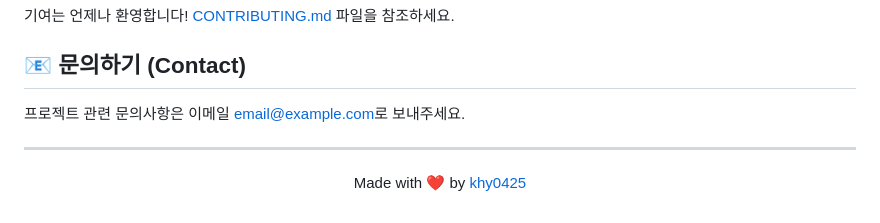
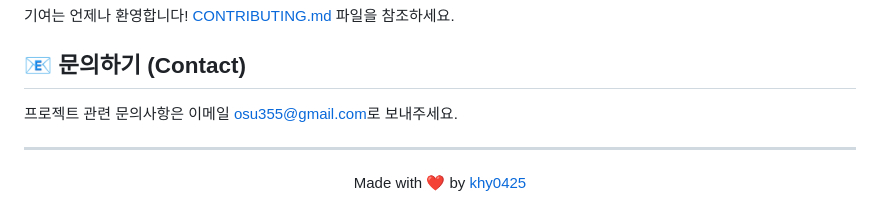
Before and after one commit to khy0425/cupsy, a Markdown page: README.md, the part around the change. GitHub-like rendering.

```diff
--- a/README.md
+++ b/README.md
@@ -87,7 +87,7 @@ MIT 라이센스로 배포됩니다. 자세한 내용은 [LICENSE](LICENSE) 파
 
 ## 📧 문의하기 (Contact)
 
-프로젝트 관련 문의사항은 이메일 [email@example.com](mailto:email@example.com)로 보내주세요.
+프로젝트 관련 문의사항은 이메일 [osu355@gmail.com](mailto:osu355@gmail.com)로 보내주세요.
 
 ---
 
```
